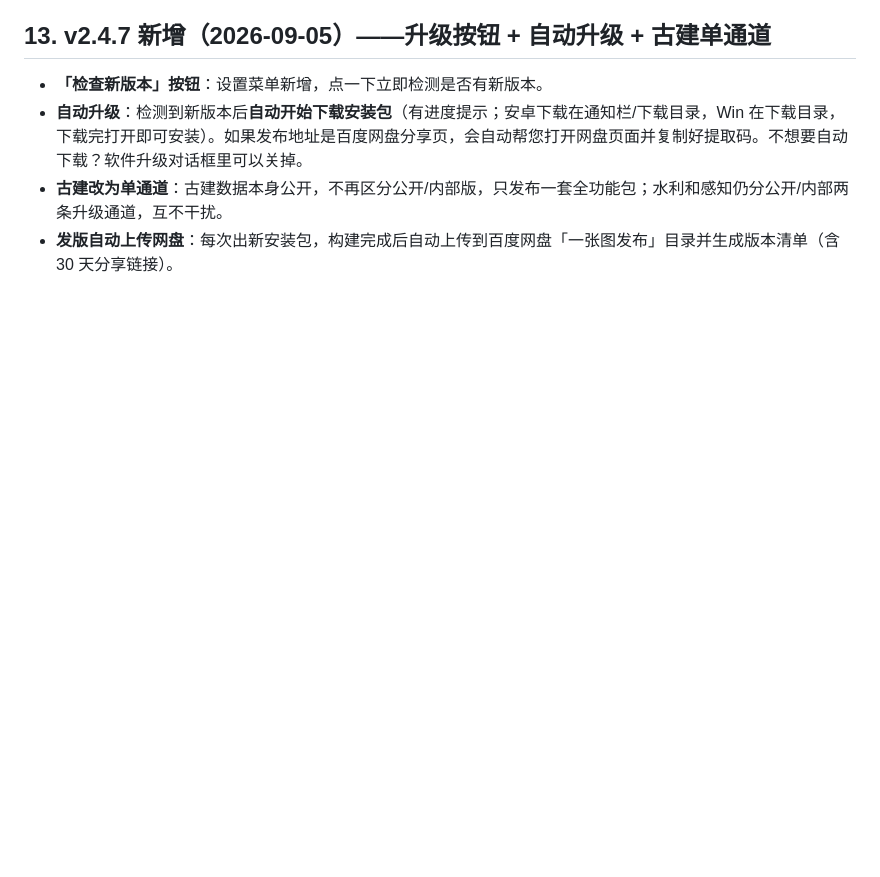
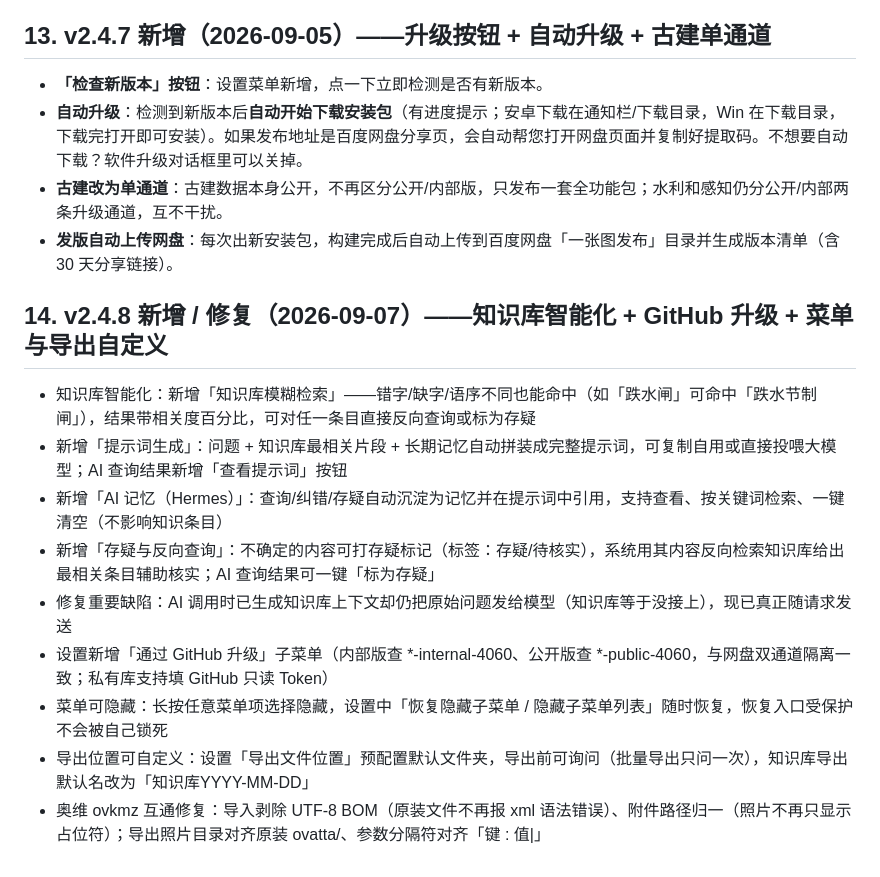
Before and after one commit to g101400/shipin-public-4060, a Markdown page: docs/用户使用文档.md, the part around the change. Rendered like a GitHub page; blank space fills up the shorter version.

```diff
--- a/docs/用户使用文档.md
+++ b/docs/用户使用文档.md
@@ -270,3 +270,15 @@ _本文档随版本变更同步更新，确保与《软件需求说明书》《
 - **自动升级**：检测到新版本后**自动开始下载安装包**（有进度提示；安卓下载在通知栏/下载目录，Win 在下载目录，下载完打开即可安装）。如果发布地址是百度网盘分享页，会自动帮您打开网盘页面并复制好提取码。不想要自动下载？软件升级对话框里可以关掉。
 - **古建改为单通道**：古建数据本身公开，不再区分公开/内部版，只发布一套全功能包；水利和感知仍分公开/内部两条升级通道，互不干扰。
 - **发版自动上传网盘**：每次出新安装包，构建完成后自动上传到百度网盘「一张图发布」目录并生成版本清单（含 30 天分享链接）。
+
+## 14. v2.4.8 新增 / 修复（2026-09-07）——知识库智能化 + GitHub 升级 + 菜单与导出自定义
+
+- 知识库智能化：新增「知识库模糊检索」——错字/缺字/语序不同也能命中（如「跌水闸」可命中「跌水节制闸」），结果带相关度百分比，可对任一条目直接反向查询或标为存疑
+- 新增「提示词生成」：问题 + 知识库最相关片段 + 长期记忆自动拼装成完整提示词，可复制自用或直接投喂大模型；AI 查询结果新增「查看提示词」按钮
+- 新增「AI 记忆（Hermes）」：查询/纠错/存疑自动沉淀为记忆并在提示词中引用，支持查看、按关键词检索、一键清空（不影响知识条目）
+- 新增「存疑与反向查询」：不确定的内容可打存疑标记（标签：存疑/待核实），系统用其内容反向检索知识库给出最相关条目辅助核实；AI 查询结果可一键「标为存疑」
+- 修复重要缺陷：AI 调用时已生成知识库上下文却仍把原始问题发给模型（知识库等于没接上），现已真正随请求发送
+- 设置新增「通过 GitHub 升级」子菜单（内部版查 *-internal-4060、公开版查 *-public-4060，与网盘双通道隔离一致；私有库支持填 GitHub 只读 Token）
+- 菜单可隐藏：长按任意菜单项选择隐藏，设置中「恢复隐藏子菜单 / 隐藏子菜单列表」随时恢复，恢复入口受保护不会被自己锁死
+- 导出位置可自定义：设置「导出文件位置」预配置默认文件夹，导出前可询问（批量导出只问一次），知识库导出默认名改为「知识库YYYY-MM-DD」
+- 奥维 ovkmz 互通修复：导入剥除 UTF-8 BOM（原装文件不再报 xml 语法错误）、附件路径归一（照片不再只显示占位符）；导出照片目录对齐原装 ovatta/、参数分隔符对齐「键 : 值|」
```
